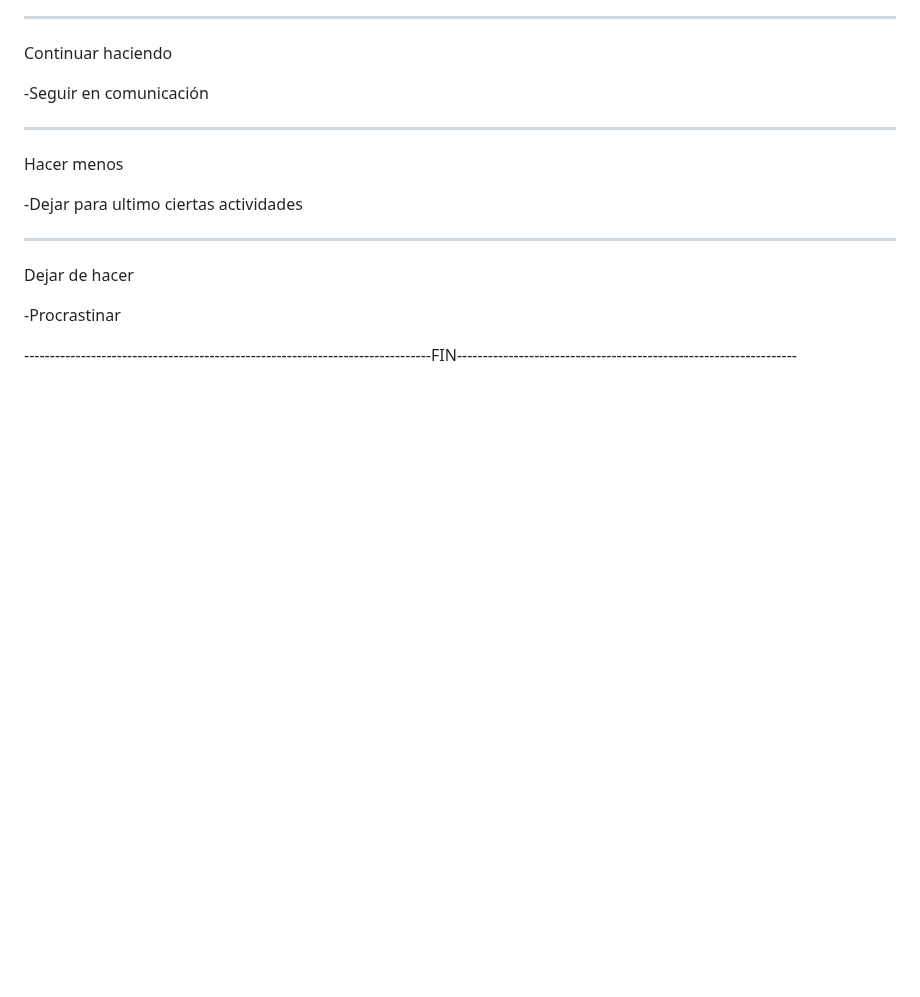
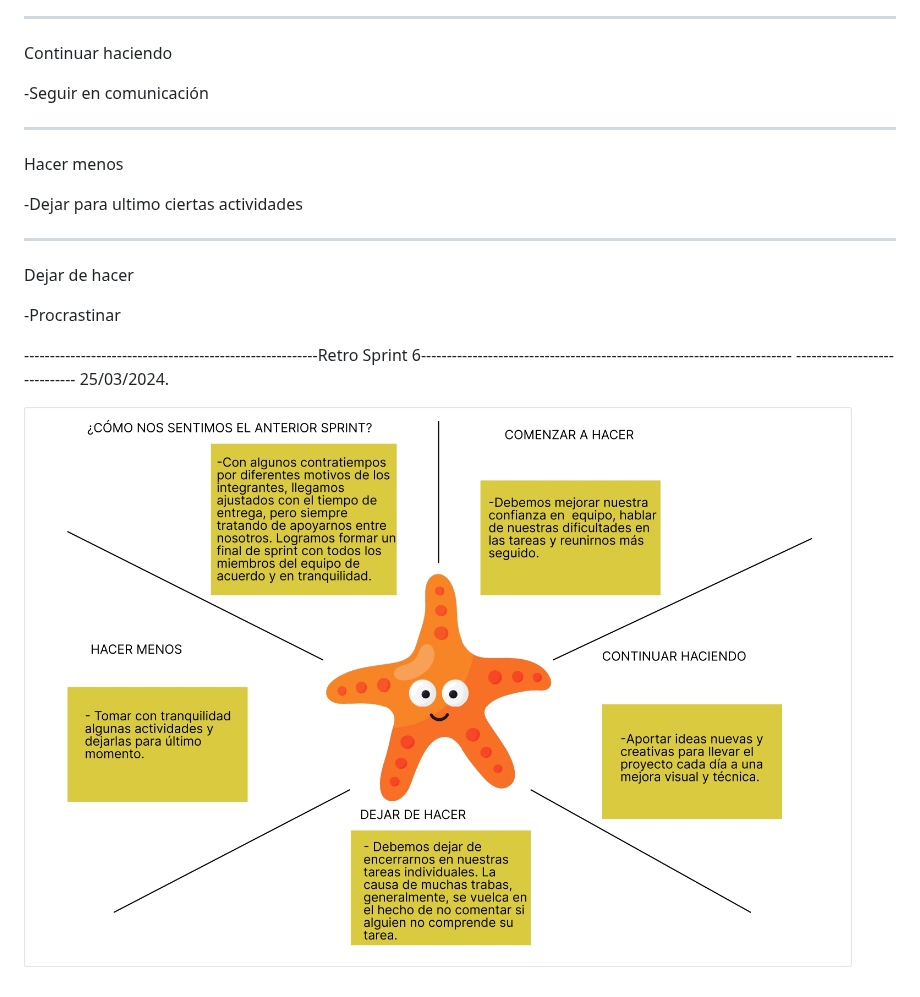
Before and after one commit to AlexanderBsAs/Gecko-Store, a Markdown page: retro.md, the part around the change. Rendered like a GitHub page; blank space fills up the shorter version.

```diff
--- a/retro.md
+++ b/retro.md
@@ -218,4 +218,7 @@ Dejar de hacer
 
 -Procrastinar
 
--------------------------------------------------------------------------------FIN------------------------------------------------------------------
+---------------------------------------------------------Retro Sprint 6------------------------------------------------------------------------
+----------------------------- 25/03/2024.
+
+![retro-sprint-6](./example//retro-sprint-6.jpg)
```
